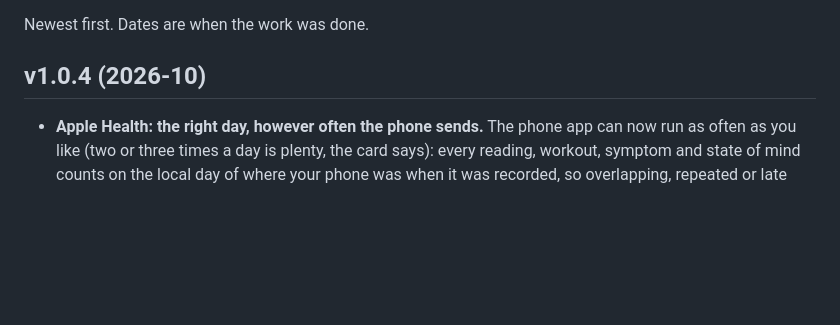
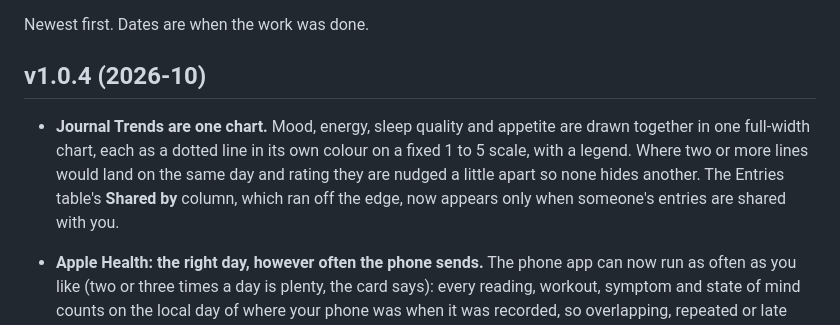
Before and after one commit to Xsatc77/amide, a Markdown page: CHANGELOG.md, the part around the change. Rendered like a GitHub page; blank space fills up the shorter version.

```diff
--- a/CHANGELOG.md
+++ b/CHANGELOG.md
@@ -4,6 +4,7 @@ Newest first. Dates are when the work was done.
 
 ## v1.0.4 (2026-10)
 
+- **Journal Trends are one chart.** Mood, energy, sleep quality and appetite are drawn together in one full-width chart, each as a dotted line in its own colour on a fixed 1 to 5 scale, with a legend. Where two or more lines would land on the same day and rating they are nudged a little apart so none hides another. The Entries table's **Shared by** column, which ran off the edge, now appears only when someone's entries are shared with you.
 - **Apple Health: the right day, however often the phone sends.** The phone app can now run as often as you like (two or three times a day is plenty, the card says): every reading, workout, symptom and state of mind counts on the local day of where your phone was when it was recorded, so overlapping, repeated or late exports never double a day, and a day sent again from another time zone replaces the earlier one instead of being stored twice (with Hours grouping, a trip between zones whose hours do not line up, such as +05:30 and a whole-hour zone, can still store an overlapping re-send twice; Days grouping avoids it). Activity from two sources (the phone and a watch) is no longer added together; food and water from two apps still add up. An export that keeps failing on the server's side is given up on after 5 failed tries in a row (the phone is told it arrived; a resend by hand starts a fresh 5 tries), exports a crash left unread are picked up by the daily pass, and the storage limit can also free copies that will not be read again (a resend of such a copy keeps it again and reads it). The popup has **Cancel** and a close X, the card counts all the stored-only kinds (0 included), and **Revoke** asks first. Chart captions on the Apple tab show whole numbers without ".0".
 - **Apple Health (Health Auto Export).** Your iPhone's Apple Health data can now flow into Amide: **Settings, Integrations, Apple Health** makes a token and shows the address and header line for the phone app, with the exact settings in order and a live status. Amide receives the app's JSON at its own address, keeps every export as it arrived (90 days) and builds a clean per-metric history; a popup on the first data lets you choose what to show, and an **Apple** tab on Body charts it with today's and the week's figures, Apple workouts, symptoms and state of mind. ECG, heart rate notifications, cycle tracking and medications are stored only. Apple data stays apart from your own measurements. A read function returns the history as plain data. The receiver takes posts up to 64 MB (`AMIDE_HEALTH_MAX_MB`), keeps at most 2 GB of raw copies per person (`AMIDE_HEALTH_RAW_QUOTA_MB`; the oldest already-read copies go first), allows 10 live tokens per person, and asks the phone to resend when an import fails on the server's side. The guides have a new Apple Health section.
 - Journal: the **Appetite** badge colors are now reversed, since lower appetite is the better result: 1 is green and 5 is red (mood, energy and sleep stay higher-is-better). The color is worked out when the page is drawn, so every past entry changes too.
```
Also changed, not shown: docs/GUIDE.md (+1 -1 lines), docs/USER_GUIDE.md (+1 -1 lines), docs/guide/img/11-journal.png, 8 other files.
